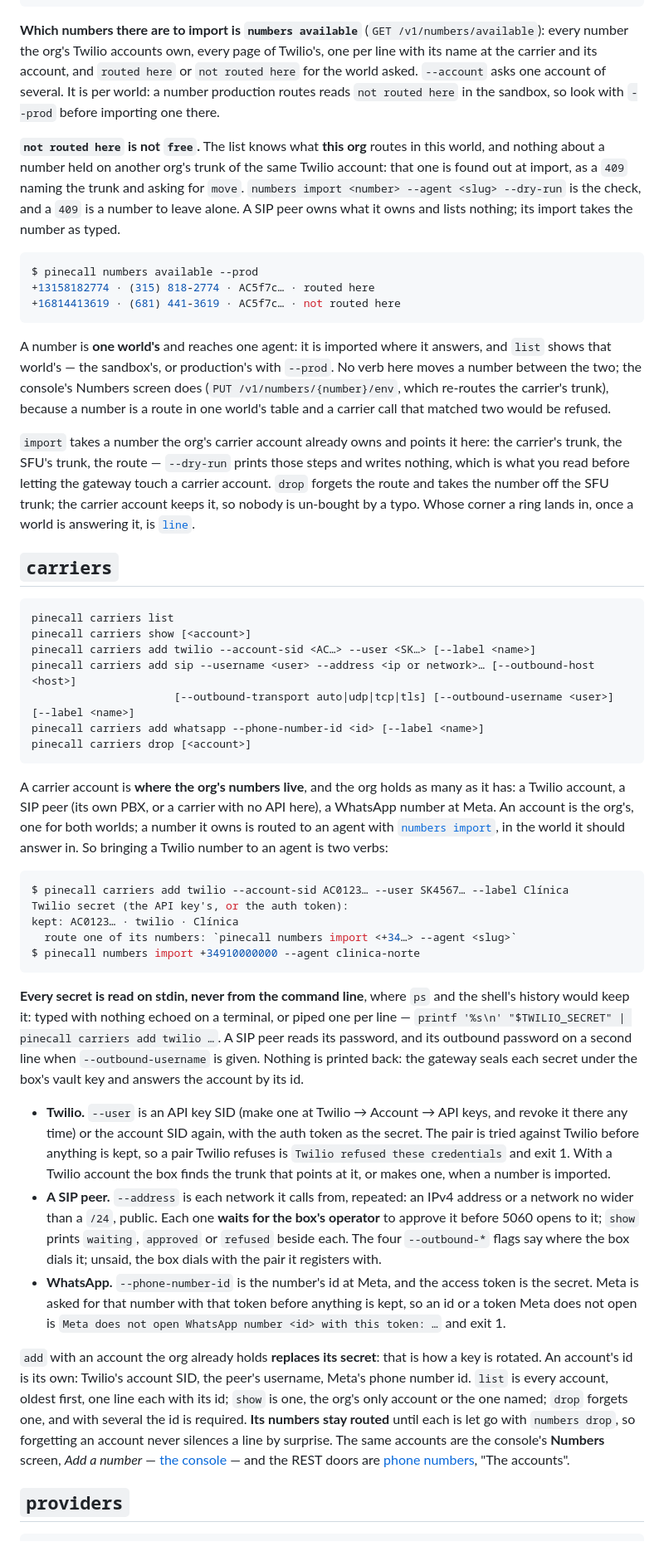
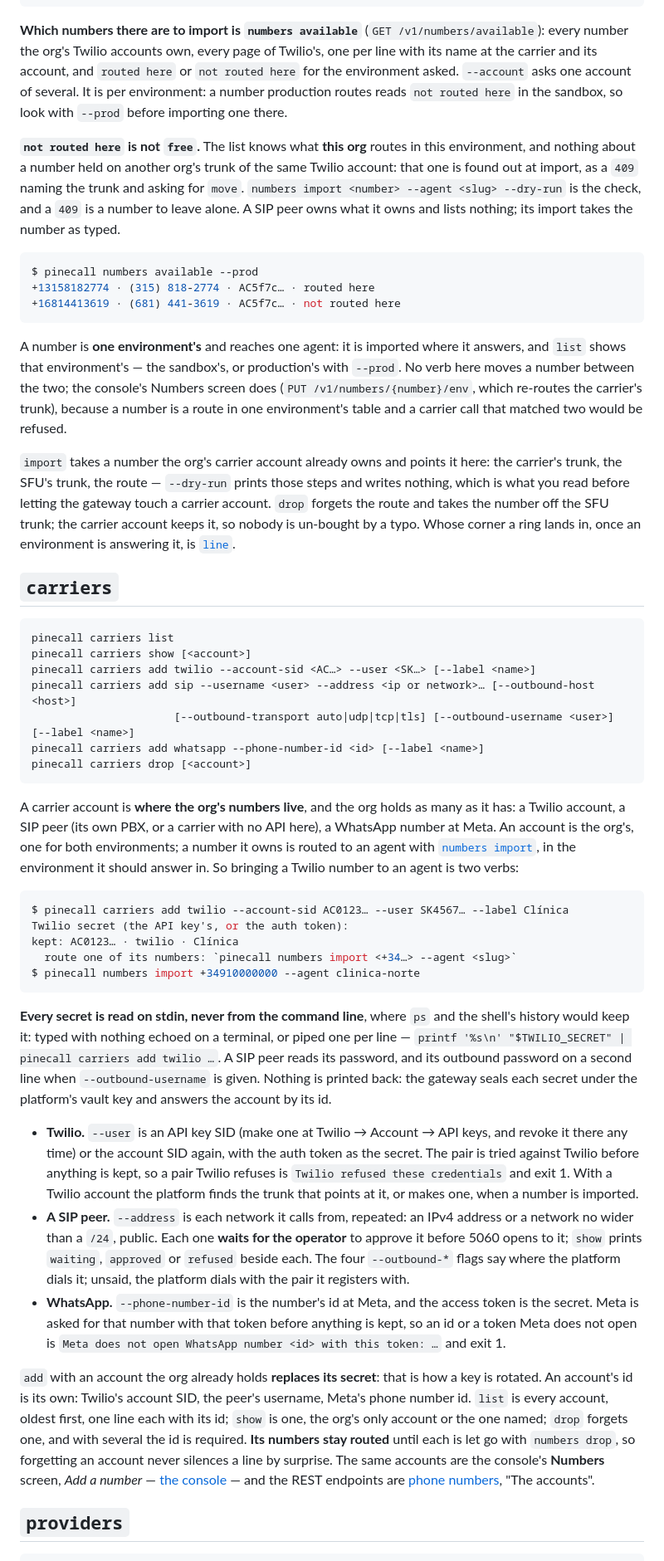
Before and after one commit to pinecall/cli, a Markdown page: docs/the-cli.md, the part around one of its changes. Shown at 83% size. Drawn GitHub-style.

Commit message:
the-cli: Pinecall, endpoints and environments, and the kinds of test by name instead of ring numbers

````diff
--- a/docs/the-cli.md
+++ b/docs/the-cli.md
@@ -1031,11 +1031,11 @@ $ pinecall numbers import +34910000000 --agent clinica-norte          # the numb
 
 **Which numbers there are to import is `numbers available`** (`GET /v1/numbers/available`): every
 number the org's Twilio accounts own, every page of Twilio's, one per line with its name at the
-carrier and its account, and `routed here` or `not routed here` for the world asked. `--account` asks
-one account of several. It is per world: a number production routes reads `not routed here` in the
+carrier and its account, and `routed here` or `not routed here` for the environment asked. `--account` asks
+one account of several. It is per environment: a number production routes reads `not routed here` in the
 sandbox, so look with `--prod` before importing one there.
 
-**`not routed here` is not `free`.** The list knows what **this org** routes in this world, and
+**`not routed here` is not `free`.** The list knows what **this org** routes in this environment, and
 nothing about a number held on another org's trunk of the same Twilio account: that one is found out
 at import, as a `409` naming the trunk and asking for `move`. `numbers import <number> --agent <slug>
 --dry-run` is the check, and a `409` is a number to leave alone. A SIP peer owns what it owns and
@@ -1047,17 +1047,17 @@ $ pinecall numbers available --prod
 +16814413619 · (681) 441-3619 · AC5f7c… · not routed here
 ```
 
-A number is **one world's** and reaches one agent: it is imported where it answers, and `list`
-shows that world's — the sandbox's, or production's with `--prod`. No verb here moves a number
+A number is **one environment's** and reaches one agent: it is imported where it answers, and `list`
+shows that environment's — the sandbox's, or production's with `--prod`. No verb here moves a number
 between the two; the console's Numbers screen does (`PUT /v1/numbers/{number}/env`, which re-routes the
-carrier's trunk), because a number is a route in one world's table and a carrier call that matched
+carrier's trunk), because a number is a route in one environment's table and a carrier call that matched
 two would be refused.
 
 `import` takes a number the org's carrier account already owns and points it here: the carrier's
 trunk, the SFU's trunk, the route — `--dry-run` prints those steps and writes nothing, which is
 what you read before letting the gateway touch a carrier account. `drop` forgets the route and
 takes the number off the SFU trunk; the carrier account keeps it, so nobody is un-bought by a typo.
-Whose corner a ring lands in, once a world is answering it, is [`line`](#line).
+Whose corner a ring lands in, once an environment is answering it, is [`line`](#line).
 
 ## `carriers`
 
@@ -1073,8 +1073,8 @@ pinecall carriers drop [<account>]
 
 A carrier account is **where the org's numbers live**, and the org holds as many as it has: a
 Twilio account, a SIP peer (its own PBX, or a carrier with no API here), a WhatsApp number at
-Meta. An account is the org's, one for both worlds; a number it owns is routed to an agent with
-[`numbers import`](#numbers), in the world it should answer in. So bringing a Twilio number to an
+Meta. An account is the org's, one for both environments; a number it owns is routed to an agent with
+[`numbers import`](#numbers), in the environment it should answer in. So bringing a Twilio number to an
 agent is two verbs:
 
 ```console
@@ -1089,17 +1089,17 @@ $ pinecall numbers import +34910000000 --agent clinica-norte
 would keep it: typed with nothing echoed on a terminal, or piped one per line —
 `printf '%s\n' "$TWILIO_SECRET" | pinecall carriers add twilio …`. A SIP peer reads its password,
 and its outbound password on a second line when `--outbound-username` is given. Nothing is printed
-back: the gateway seals each secret under the box's vault key and answers the account by its id.
+back: the gateway seals each secret under the platform's vault key and answers the account by its id.
 
 - **Twilio.** `--user` is an API key SID (make one at Twilio → Account → API keys, and revoke it
   there any time) or the account SID again, with the auth token as the secret. The pair is tried
   against Twilio before anything is kept, so a pair Twilio refuses is `Twilio refused these
-  credentials` and exit 1. With a Twilio account the box finds the trunk that points at it, or
+  credentials` and exit 1. With a Twilio account the platform finds the trunk that points at it, or
   makes one, when a number is imported.
 - **A SIP peer.** `--address` is each network it calls from, repeated: an IPv4 address or a network
-  no wider than a `/24`, public. Each one **waits for the box's operator** to approve it before
+  no wider than a `/24`, public. Each one **waits for the operator** to approve it before
   5060 opens to it; `show` prints `waiting`, `approved` or `refused` beside each. The four
-  `--outbound-*` flags say where the box dials it; unsaid, the box dials with the pair it
+  `--outbound-*` flags say where the platform dials it; unsaid, the platform dials with the pair it
   registers with.
 - **WhatsApp.** `--phone-number-id` is the number's id at Meta, and the access token is the secret.
   Meta is asked for that number with that token before anything is kept, so an id or a token Meta
@@ -1111,7 +1111,7 @@ An account's id is its own: Twilio's account SID, the peer's username, Meta's ph
 account or the one named; `drop` forgets one, and with several the id is required. **Its numbers
 stay routed** until each is let go with `numbers drop`, so forgetting an account never silences a
 line by surprise. The same accounts are the console's **Numbers** screen, *Add a number* —
-[the console](https://docs.pinecall.io/supervision/console/) — and the REST doors are
+[the console](https://docs.pinecall.io/supervision/console/) — and the REST endpoints are
 [phone numbers](https://docs.pinecall.io/channels/phone-numbers/), "The accounts".
 
 ## `providers`
````
Also changed, not shown: other parts of docs/the-cli.md (+99 -99 lines).
